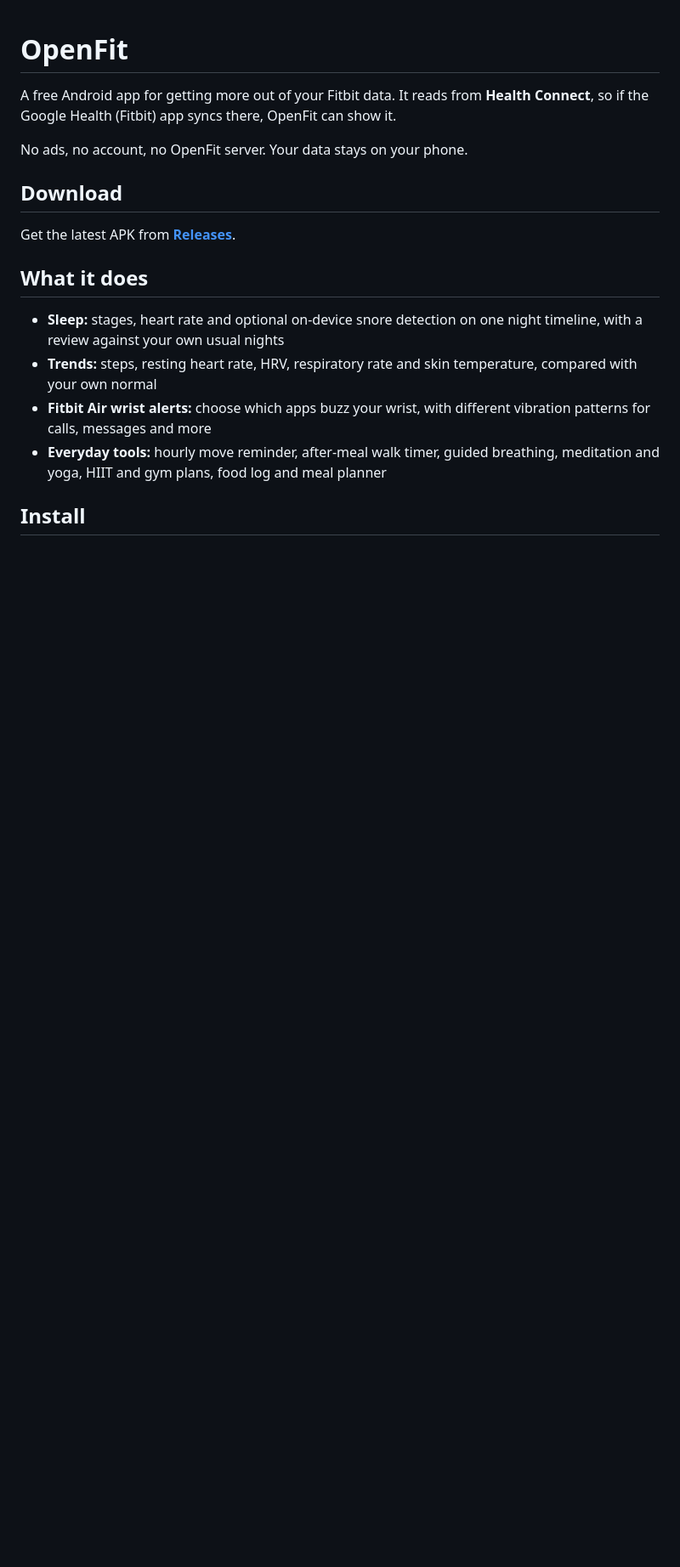
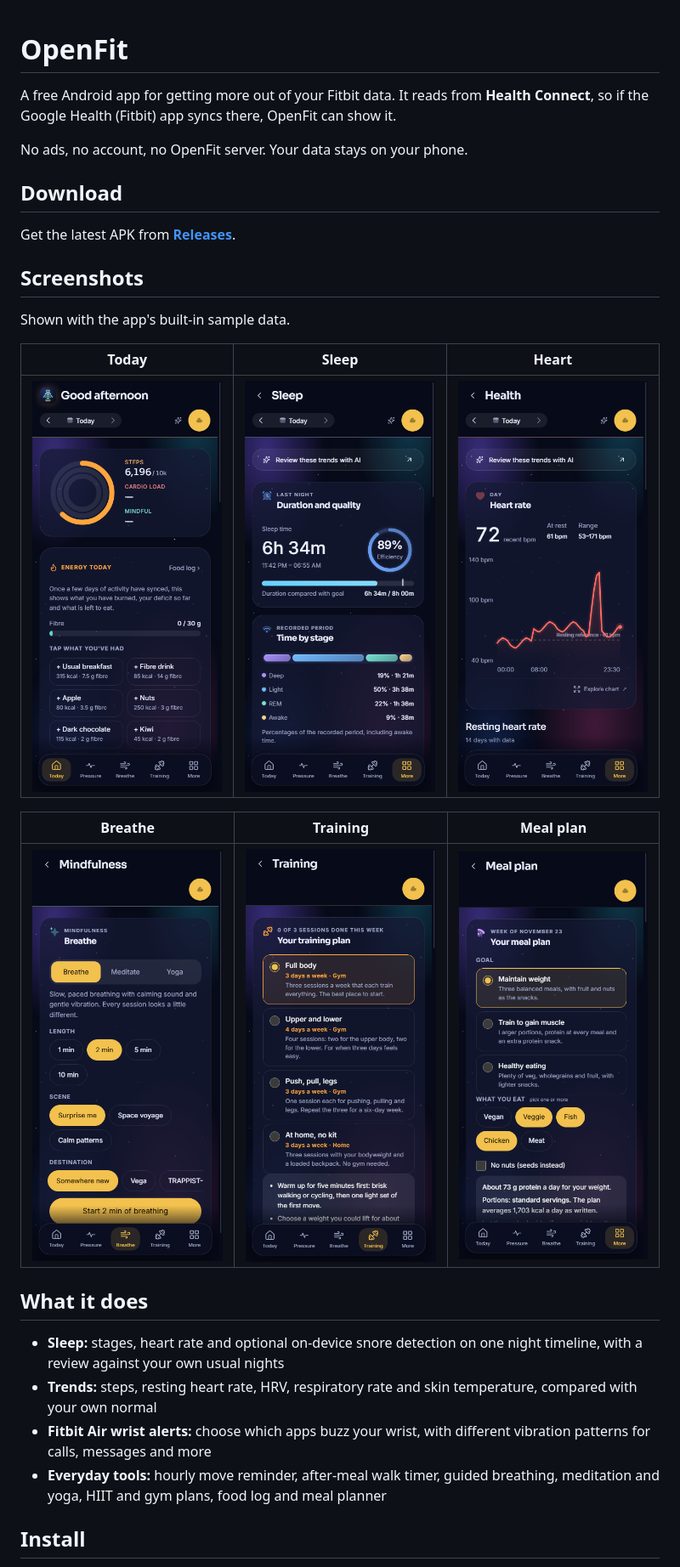
Before and after one commit to lex624/openfit-releases, a Markdown page: README.md, the part around the change. Shown at 85% size. Drawn GitHub-style; pictures changed too: screenshots/breathe.png (added), screenshots/heart.png (added), screenshots/meal-plan.png (added); blank space fills up the shorter version.

Commit message:
Add screenshots to the README

```diff
--- a/README.md
+++ b/README.md
@@ -7,6 +7,18 @@ No ads, no account, no OpenFit server. Your data stays on your phone.
 ## Download
 
 Get the latest APK from **[Releases](https://github.com/lex624/openfit-releases/releases/latest)**.
+
+## Screenshots
+
+Shown with the app's built-in sample data.
+
+| Today | Sleep | Heart |
+|---|---|---|
+| <img src="screenshots/today.png" width="240" alt="Today: steps ring and energy card"> | <img src="screenshots/sleep.png" width="240" alt="Sleep: duration, efficiency and stages"> | <img src="screenshots/heart.png" width="240" alt="Heart rate through the day"> |
+
+| Breathe | Training | Meal plan |
+|---|---|---|
+| <img src="screenshots/breathe.png" width="240" alt="Guided breathing, meditation and yoga"> | <img src="screenshots/training.png" width="240" alt="Training plans"> | <img src="screenshots/meal-plan.png" width="240" alt="Weekly meal plan"> |
 
 ## What it does
 
```
